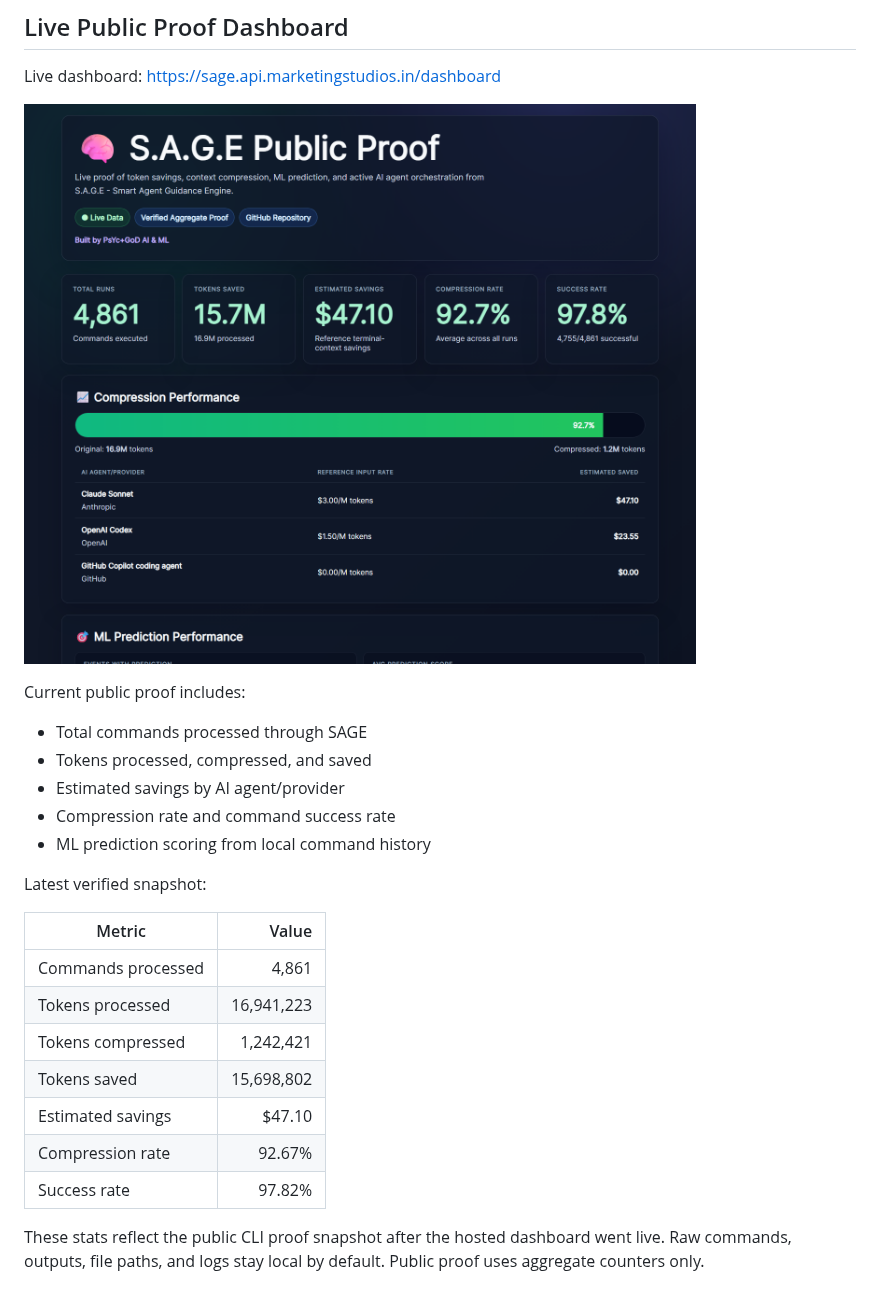
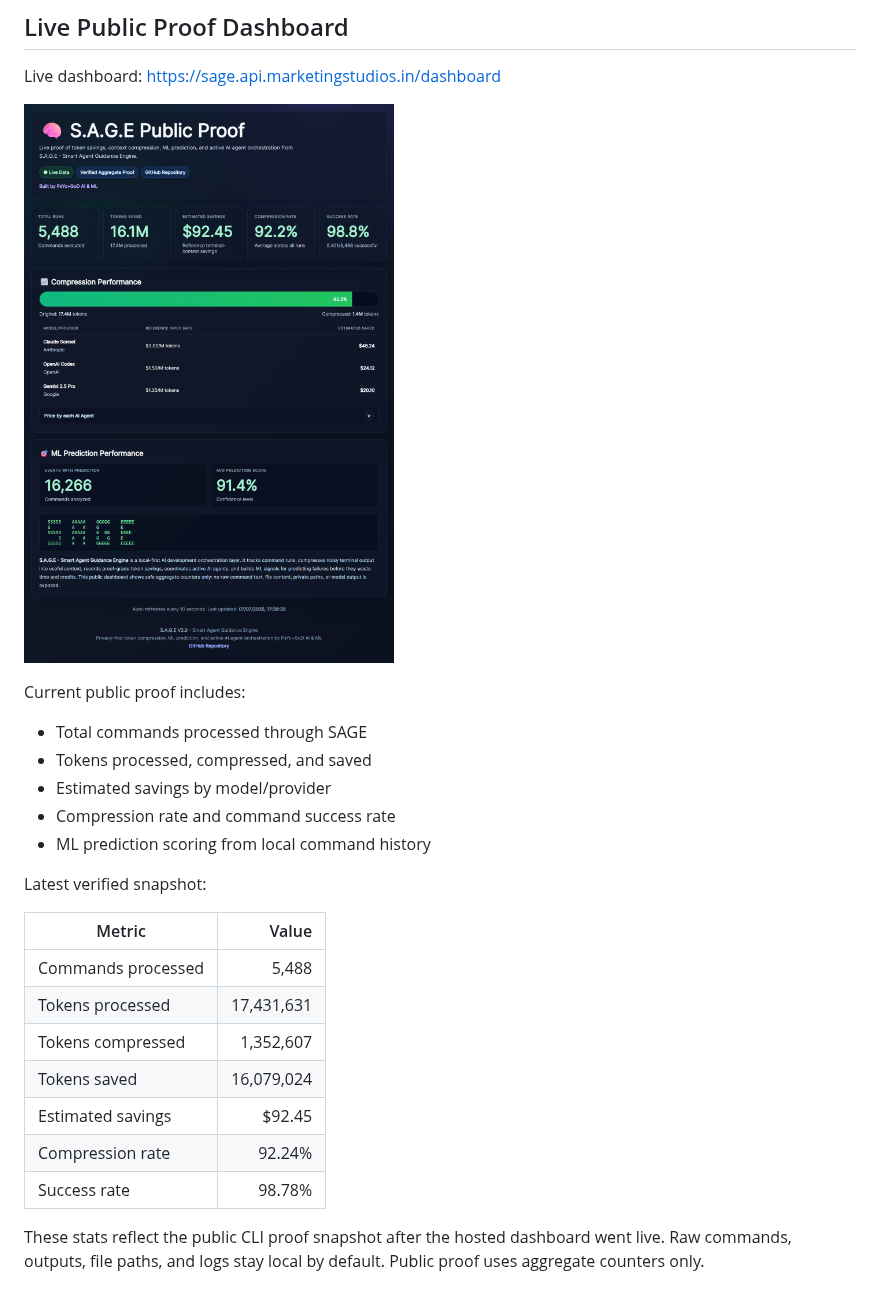
Before and after one commit to PsYcGoD/sage, a Markdown page: README.md, the part around the change. Drawn GitHub-style; pictures changed too: docs/assets/sage-live-dashboard.png.

Commit message:
Split model and agent savings dashboard

```diff
--- a/README.md
+++ b/README.md
@@ -19,7 +19,7 @@ Current public proof includes:
 
 - Total commands processed through SAGE
 - Tokens processed, compressed, and saved
-- Estimated savings by AI agent/provider
+- Estimated savings by model/provider
 - Compression rate and command success rate
 - ML prediction scoring from local command history
 
@@ -27,13 +27,13 @@ Latest verified snapshot:
 
 | Metric | Value |
 |--------|------:|
-| Commands processed | 4,861 |
-| Tokens processed | 16,941,223 |
-| Tokens compressed | 1,242,421 |
-| Tokens saved | 15,698,802 |
-| Estimated savings | $47.10 |
-| Compression rate | 92.67% |
-| Success rate | 97.82% |
+| Commands processed | 5,488 |
+| Tokens processed | 17,431,631 |
+| Tokens compressed | 1,352,607 |
+| Tokens saved | 16,079,024 |
+| Estimated savings | $92.45 |
+| Compression rate | 92.24% |
+| Success rate | 98.78% |
 
 These stats reflect the public CLI proof snapshot after the hosted dashboard went live.
 Raw commands, outputs, file paths, and logs stay local by default. Public proof uses aggregate counters only.
```
Also changed, not shown: AGENTS.md (deleted, +0 -40 lines), CLAUDE.md (deleted, +0 -40 lines), 9 other files.
